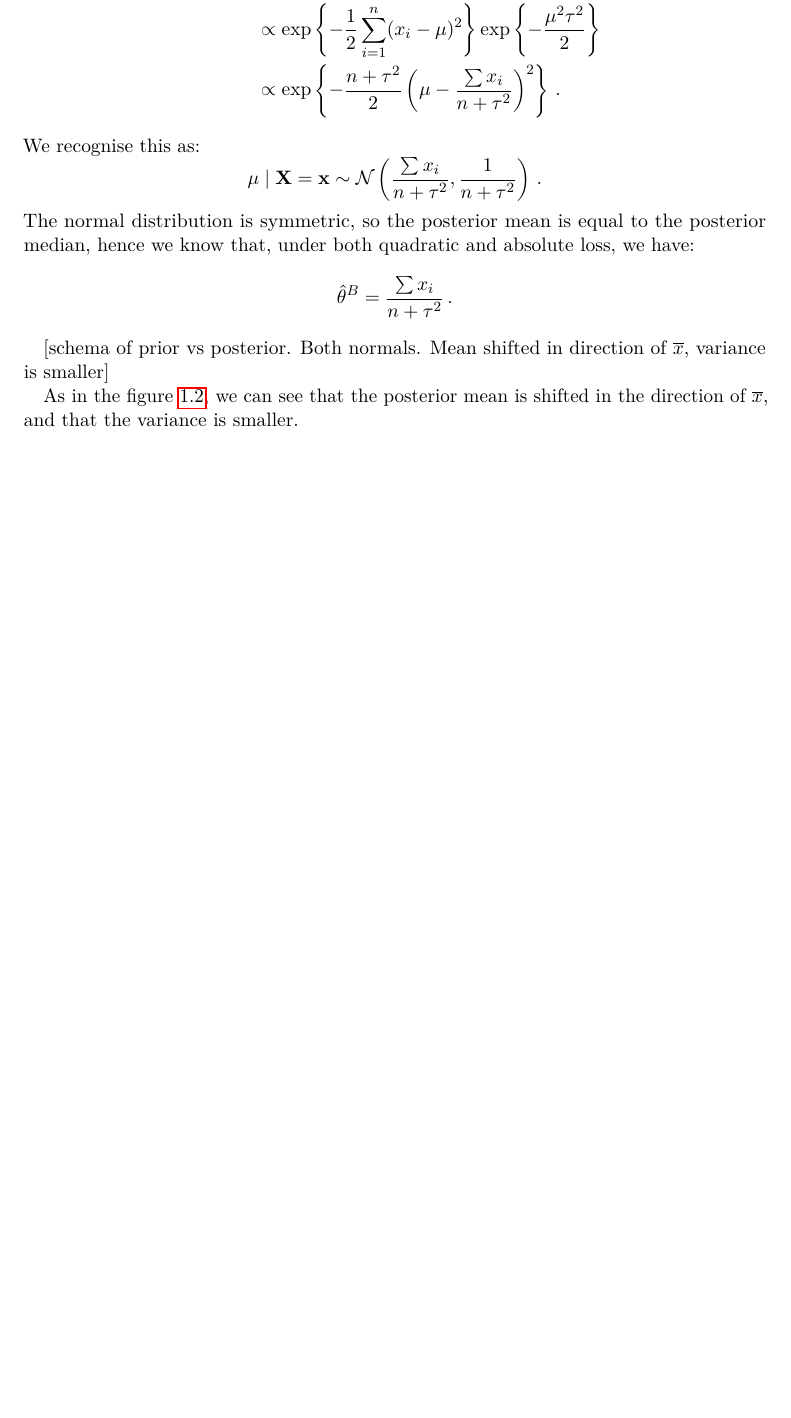
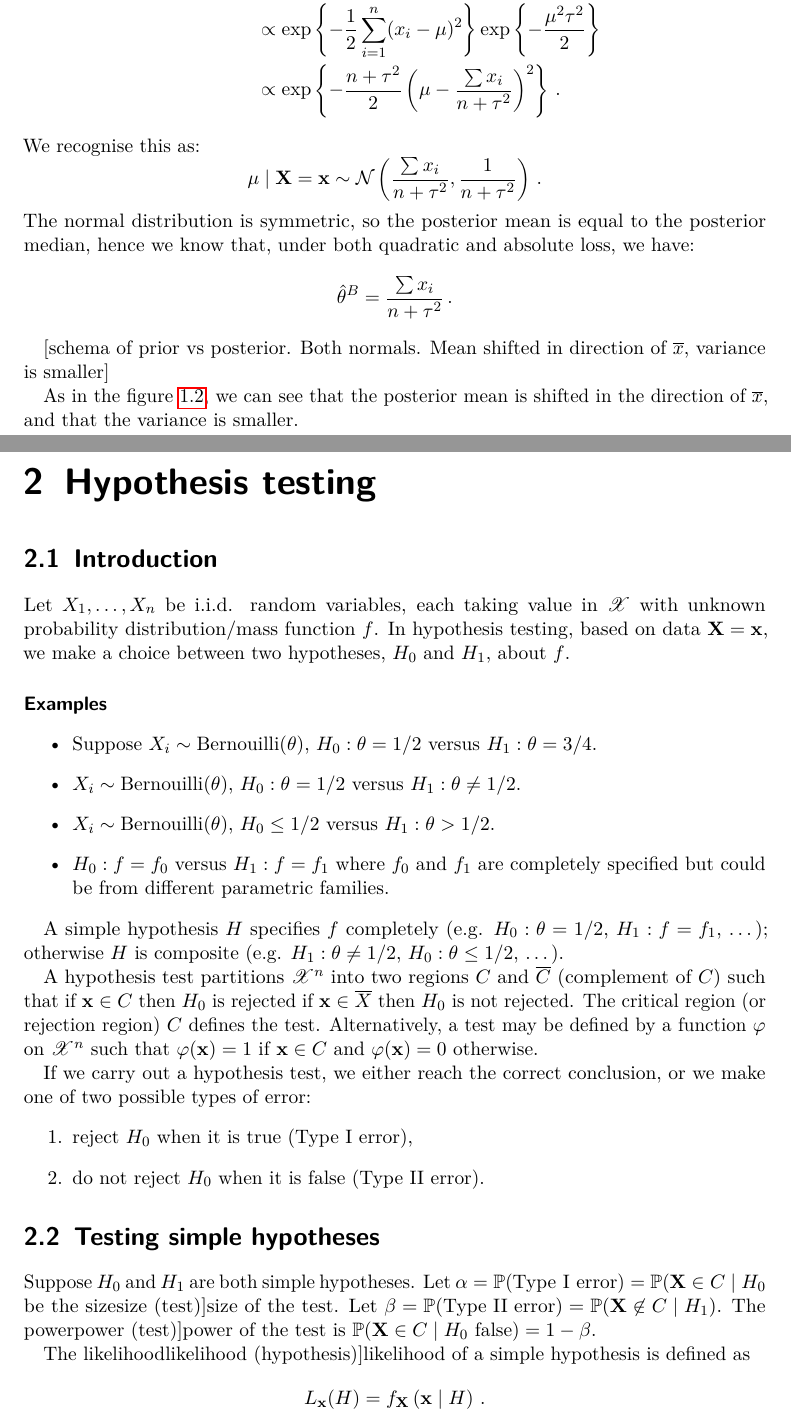
Before and after one commit to kirk86/CambridgeMaths, a LaTeX thesis (Statistics (IB)/statistics.tex, which reads Statistics (IB)/commands.tex, Statistics (IB)/lecture7.tex): part of page 15 of 15 before the commit and two parts of pages 15 and 16 of 17 after it, the two joined at a grey line, cut so that both start at the same text, the shorter picture padded with empty space. Compiled offline with pdfLaTeX.

Commit message:
Add statistics lecture 7

```diff
--- a/Statistics (IB)/commands.tex
+++ b/Statistics (IB)/commands.tex
@@ -13,7 +13,10 @@
 
 \newcommand{\iid}{i.i.d. }
 \newcommand{\pmf}{probability mass function }
+
 \newcommand{\pdf}{probability density function }
+\newcommand{\pdfs}{probability density functions }
+
 \newcommand{\mle}{maximum likelihood estimator }
 \newcommand{\given}{\mid}
 
--- /dev/null
+++ b/Statistics (IB)/lecture7.tex
@@ -0,0 +1,38 @@
+
+\chapter{Hypothesis testing}
+
+\section{Introduction}
+
+Let $X_1, \dotsc, X_n$ be \iid random variables, each taking value in $\curlyX$ with unknown probability distribution/mass function $f$.
+In hypothesis testing\index{hypothesis testing}, based on data $\vec{X} = \vec{x}$, we make a choice between two hypotheses, $H_0$ and $H_1$, about $f$.
+
+\paragraph{Examples}
+\begin{itemize}
+\item Suppose $X_i \sim \Bernouilli(\theta)$, $H_0 : \theta = 1/2$ versus $H_1 : \theta = 3/4$.
+\item $X_i \sim \Bernouilli(\theta)$, $H_0 : \theta = 1/2$ versus $H_1 : \theta \neq 1/2$.
+\item $X_i \sim \Bernouilli(\theta)$, $H_0 \leq 1/2$ versus $H_1 : \theta > 1/2$.
+\item $H_0 : f = f_0$ versus $H_1 : f = f_1$ where $f_0$ and $f_1$ are completely specified but could be from different parametric families.
+\end{itemize}
+
+A simple hypothesis\index{simple hypothesis} $H$ specifies $f$ completely (e.g. $H_0 : \theta = 1/2$, $H_1 : f = f_1$, \dots); otherwise $H$ is composite\index{composite (hypothesis)} (e.g. $H_1 : \theta \neq 1/2$, $H_0 : \theta \leq 1/2$, \dots).
+
+A hypothesis test\index{hypothesis test} partitions $\curlyX^n$ into two regions $C$ and $\overline{C}$ (complement of $C$) such that if $\vec{x} \in C$ then $H_0$ is rejected if $\vec{x} \in \overline{X}$ then $H_0$ is not rejected.
+The critical region\index{critical region} (or rejection region\index{rejection region}) $C$ defines the test.
+Alternatively, a test may be defined by a function $\varphi$ on $\curlyX^n$ such that $\varphi(\vec{x}) = 1$ if $\vec{x} \in C$ and $\varphi(\vec{x}) = 0$ otherwise.
+
+If we carry out a hypothesis test, we either reach the correct conclusion, or we make one of two possible types of error:
+\begin{enumerate}
+\item reject $H_0$ when it is true (Type I error\index{Type I error}),
+\item do not reject $H_0$ when it is false (Type II error\index{Type II error}).
+\end{enumerate}
+
+\section{Testing simple hypotheses}
+
+Suppose $H_0$ and $H_1$ are both simple hypotheses.
+Let $\alpha = \PP(\text{Type I error}) = \PP(\vec{X} \in C \given H_0$ be the size\index[size (test)]{size} of the test.
+Let $\beta = \PP(\text{Type II error}) = \PP(\vec{X} \not\in C \given H_1)$.
+The power\index[power (test)]{power} of the test is $\PP(\vec{X} \in C \given H_0 \text{ false}) = 1 - \beta$.
+
+The likelihood\index[likelihood (hypothesis)]{likelihood} of a simple hypothesis is defined as
+\[
+L_{\vec{x}} (H) = f_\vec{X} \left( \vec{x} \given H \right) \mpunct{.}
```
Also changed, not shown: Statistics (IB)/statistics.tex (+1 -0 lines), Statistics (IB)/lecture7.tex (54 more changed lines).
